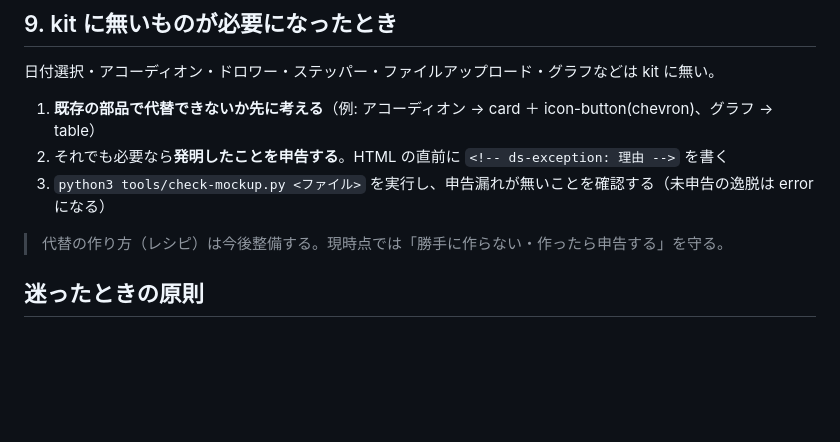
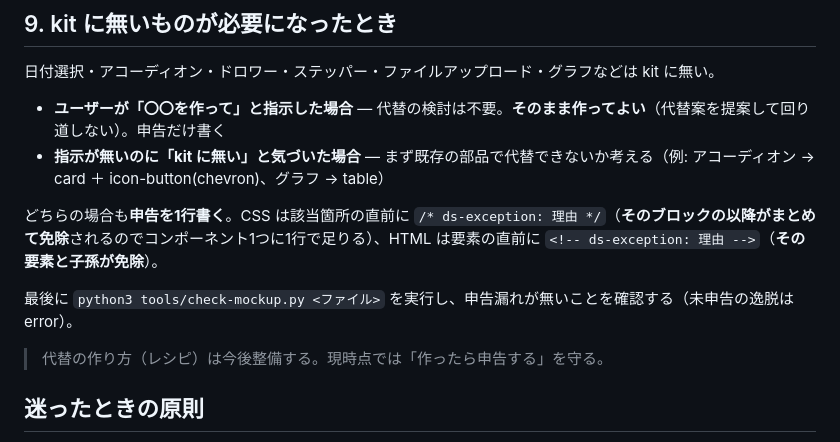
Before and after one commit to uzabase/mitsubachi-docs, a Markdown page: design-system/component-selection.md, the part around the change. Rendered like a GitHub page; blank space fills up the shorter version.

```diff
--- a/design-system/component-selection.md
+++ b/design-system/component-selection.md
@@ -116,11 +116,14 @@
 
 日付選択・アコーディオン・ドロワー・ステッパー・ファイルアップロード・グラフなどは kit に無い。
 
-1. **既存の部品で代替できないか先に考える**（例: アコーディオン → card ＋ icon-button(chevron)、グラフ → table）
-2. それでも必要なら**発明したことを申告する**。HTML の直前に `<!-- ds-exception: 理由 -->` を書く
-3. `python3 tools/check-mockup.py <ファイル>` を実行し、申告漏れが無いことを確認する（未申告の逸脱は error になる）
+- **ユーザーが「〇〇を作って」と指示した場合** — 代替の検討は不要。**そのまま作ってよい**（代替案を提案して回り道しない）。申告だけ書く
+- **指示が無いのに「kit に無い」と気づいた場合** — まず既存の部品で代替できないか考える（例: アコーディオン → card ＋ icon-button(chevron)、グラフ → table）
 
-> 代替の作り方（レシピ）は今後整備する。現時点では「勝手に作らない・作ったら申告する」を守る。
+どちらの場合も**申告を1行書く**。CSS は該当箇所の直前に `/* ds-exception: 理由 */`（**そのブロックの以降がまとめて免除**されるのでコンポーネント1つに1行で足りる）、HTML は要素の直前に `<!-- ds-exception: 理由 -->`（**その要素と子孫が免除**）。
+
+最後に `python3 tools/check-mockup.py <ファイル>` を実行し、申告漏れが無いことを確認する（未申告の逸脱は error）。
+
+> 代替の作り方（レシピ）は今後整備する。現時点では「作ったら申告する」を守る。
 
 ## 迷ったときの原則
 
```
Also changed, not shown: design-system/AGENTS.md (+23 -7 lines), design-system/mockup-kit/CHEATSHEET.md (+1 -1 lines).
